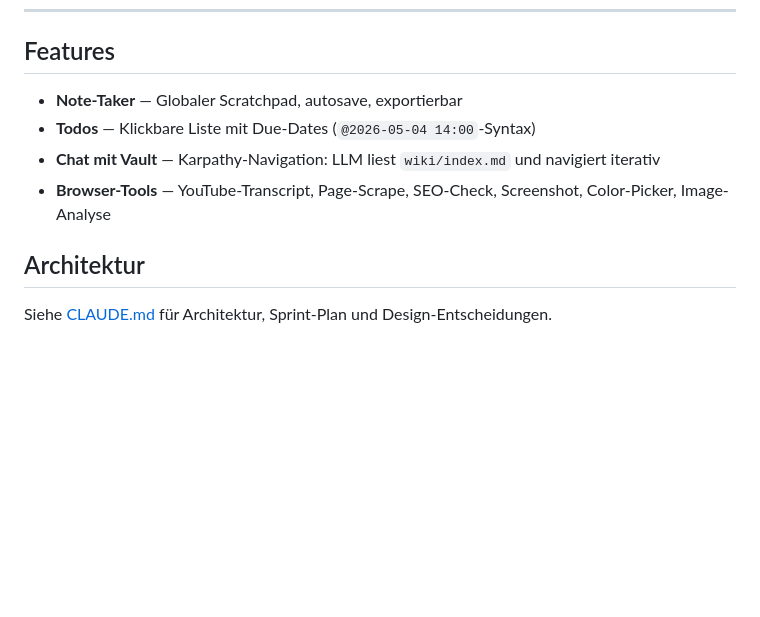
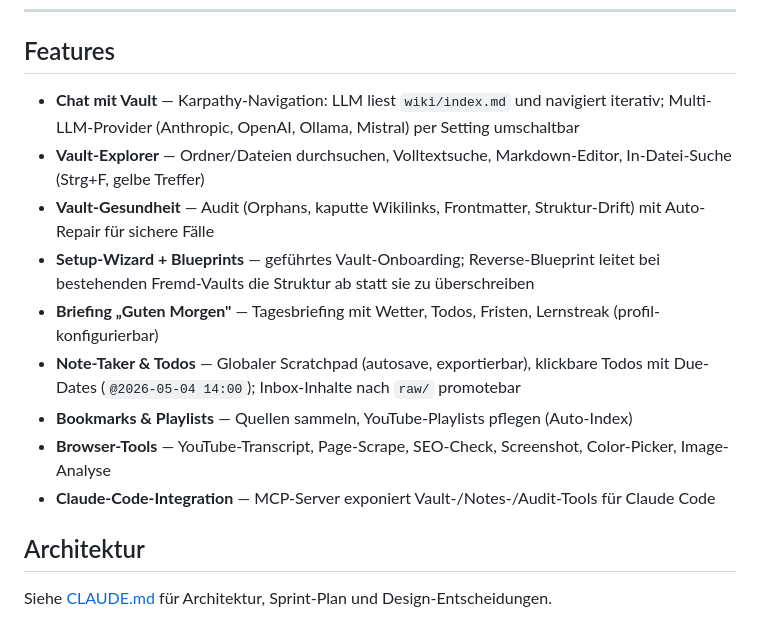
Before and after one commit to DariRuProg/unified-assistant-ewtos-brain-chrome-extension, a Markdown page: README.md, the part around the change. Drawn GitHub-style; blank space fills up the shorter version.

Commit message:
Doku: README-Features auf aktuellen Stand gebracht
Feature-Liste spiegelte nur den alten Sprint-Stand (Note-Taker, Todos, Chat,
Browser-Tools). Ergaenzt: Vault-Explorer + In-Datei-Suche, Vault-Gesundheit
(Audit + Auto-Repair), Setup-Wizard + Blueprints (inkl. Reverse-Blueprint),
Multi-LLM-Provider, Briefing "Guten Morgen", Bookmarks/Playlists, Promote nach
raw/, MCP-Integration.

Co-Authored-By: Claude Opus 4.8 (1M context) <noreply@anthropic.com>

```diff
--- a/README.md
+++ b/README.md
@@ -62,10 +62,15 @@ Extension-Icons neu generieren (bei Brand-Änderung): `python extension\images\m
 
 ## Features
 
-- **Note-Taker** — Globaler Scratchpad, autosave, exportierbar
-- **Todos** — Klickbare Liste mit Due-Dates (`@2026-05-04 14:00`-Syntax)
-- **Chat mit Vault** — Karpathy-Navigation: LLM liest `wiki/index.md` und navigiert iterativ
+- **Chat mit Vault** — Karpathy-Navigation: LLM liest `wiki/index.md` und navigiert iterativ; Multi-LLM-Provider (Anthropic, OpenAI, Ollama, Mistral) per Setting umschaltbar
+- **Vault-Explorer** — Ordner/Dateien durchsuchen, Volltextsuche, Markdown-Editor, In-Datei-Suche (Strg+F, gelbe Treffer)
+- **Vault-Gesundheit** — Audit (Orphans, kaputte Wikilinks, Frontmatter, Struktur-Drift) mit Auto-Repair für sichere Fälle
+- **Setup-Wizard + Blueprints** — geführtes Vault-Onboarding; Reverse-Blueprint leitet bei bestehenden Fremd-Vaults die Struktur ab statt sie zu überschreiben
+- **Briefing „Guten Morgen"** — Tagesbriefing mit Wetter, Todos, Fristen, Lernstreak (profil-konfigurierbar)
+- **Note-Taker & Todos** — Globaler Scratchpad (autosave, exportierbar), klickbare Todos mit Due-Dates (`@2026-05-04 14:00`); Inbox-Inhalte nach `raw/` promotebar
+- **Bookmarks & Playlists** — Quellen sammeln, YouTube-Playlists pflegen (Auto-Index)
 - **Browser-Tools** — YouTube-Transcript, Page-Scrape, SEO-Check, Screenshot, Color-Picker, Image-Analyse
+- **Claude-Code-Integration** — MCP-Server exponiert Vault-/Notes-/Audit-Tools für Claude Code
 
 ## Architektur
 
```
